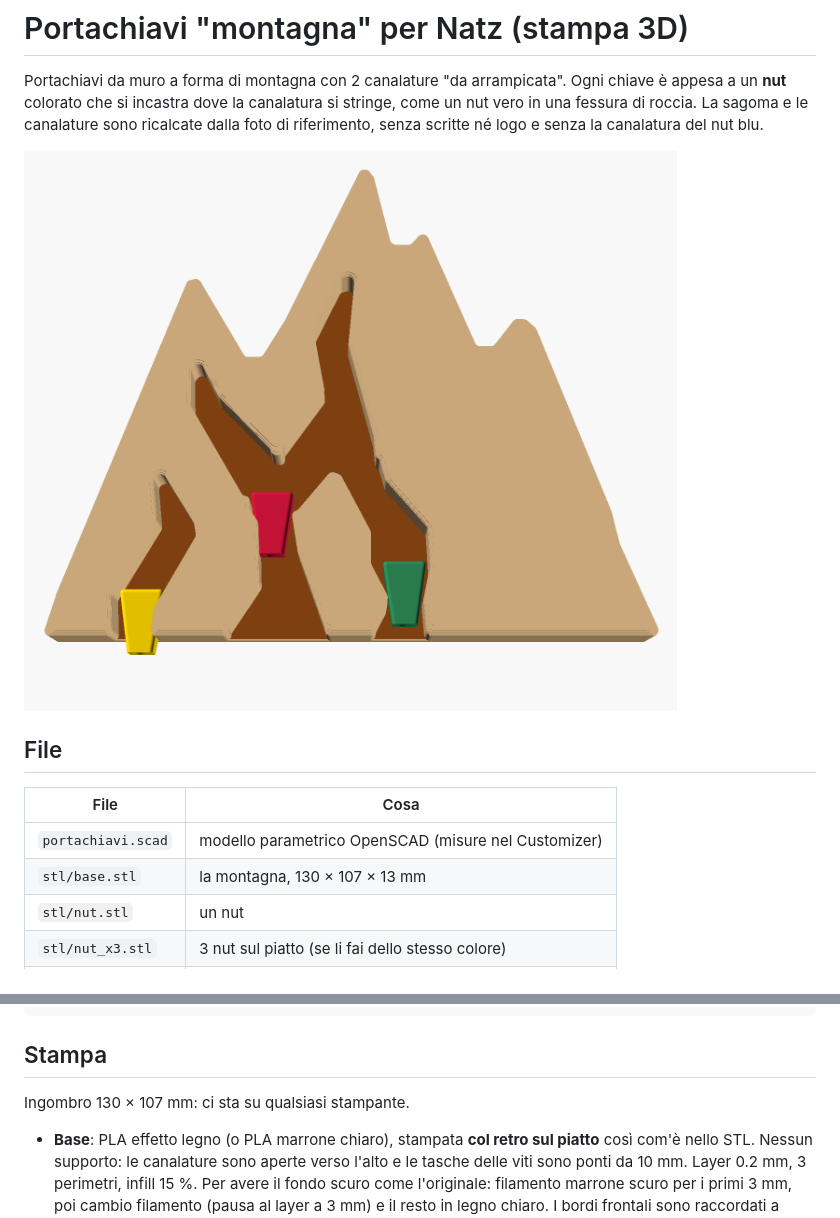
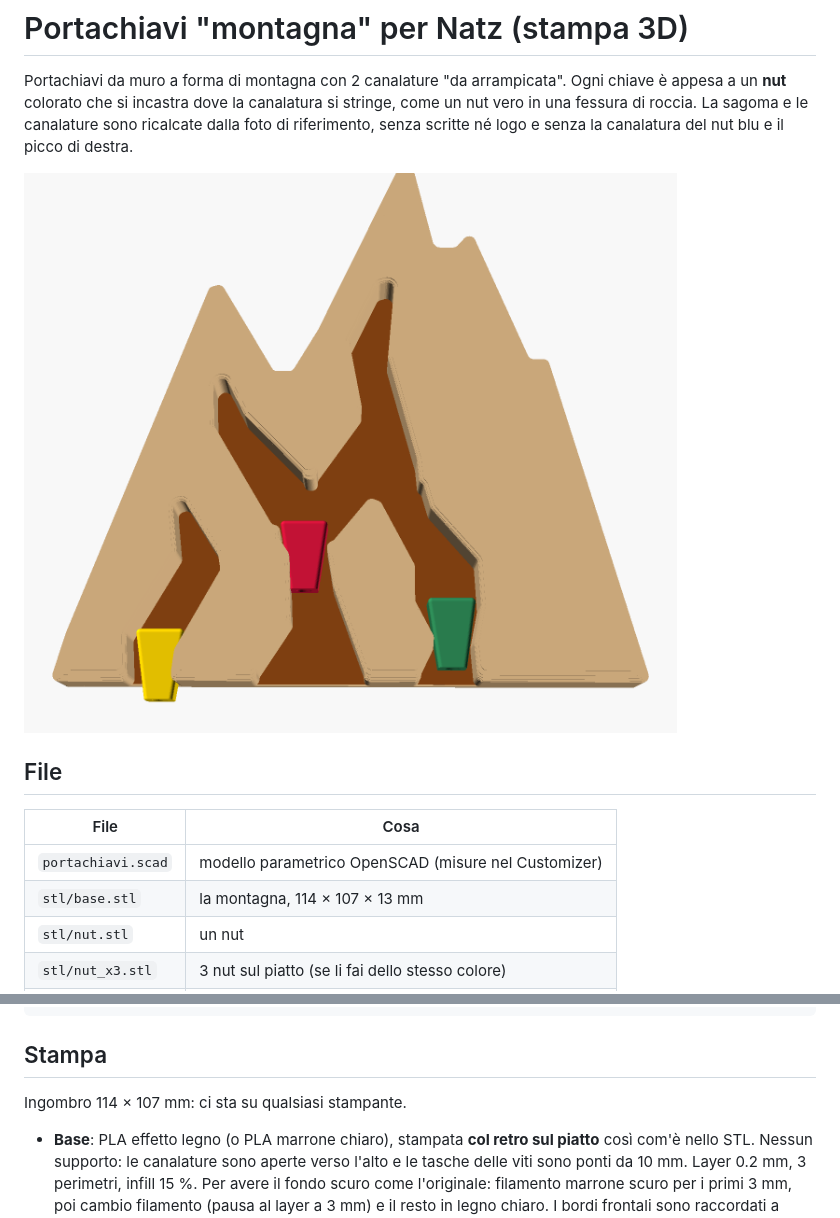
Before and after one commit to bagnasconicolo/nav, a Markdown page: natz-portachiavi/README.md, 2 parts joined by grey strips. GitHub-like rendering; pictures changed too: natz-portachiavi/anteprima.png.

Commit message:
Portachiavi Natz: tolto il picco di destra
Senza la canalatura del nut blu il picco di destra restava vuoto:
il fianco ora scende dalla sella, larghezza 114 mm.

Co-Authored-By: Claude Opus 5.5 <noreply@anthropic.com>
Claude-Session: https://claude.ai/code/session_01UsiFx3HY265ZC3rZEeWYqj

```diff
--- a/natz-portachiavi/README.md
+++ b/natz-portachiavi/README.md
@@ -4,7 +4,7 @@ Portachiavi da muro a forma di montagna con 2 canalature "da arrampicata".
 Ogni chiave è appesa a un **nut** colorato che si incastra dove la canalatura si
 stringe, come un nut vero in una fessura di roccia. La sagoma e le canalature
 sono ricalcate dalla foto di riferimento, senza scritte né logo e senza la
-canalatura del nut blu.
+canalatura del nut blu e il picco di destra.
 
 ![anteprima](anteprima.png)
 
@@ -13,7 +13,7 @@ canalatura del nut blu.
 | File | Cosa |
 |---|---|
 | `portachiavi.scad` | modello parametrico OpenSCAD (misure nel Customizer) |
-| `stl/base.stl` | la montagna, 130 × 107 × 13 mm |
+| `stl/base.stl` | la montagna, 114 × 107 × 13 mm |
 | `stl/nut.stl` | un nut |
 | `stl/nut_x3.stl` | 3 nut sul piatto (se li fai dello stesso colore) |
 | `stl/prova.stl` | pezzetto di base per provare l'incastro di un nut |
@@ -31,7 +31,7 @@ openscad -D 'parte="nut"' -o stl/nut.stl portachiavi.scad
 
 ## Stampa
 
-Ingombro 130 × 107 mm: ci sta su qualsiasi stampante.
+Ingombro 114 × 107 mm: ci sta su qualsiasi stampante.
 
 - **Base**: PLA effetto legno (o PLA marrone chiaro), stampata **col retro sul
   piatto** così com'è nello STL. Nessun supporto: le canalature sono aperte verso
```
Also changed, not shown: 3 other files.
